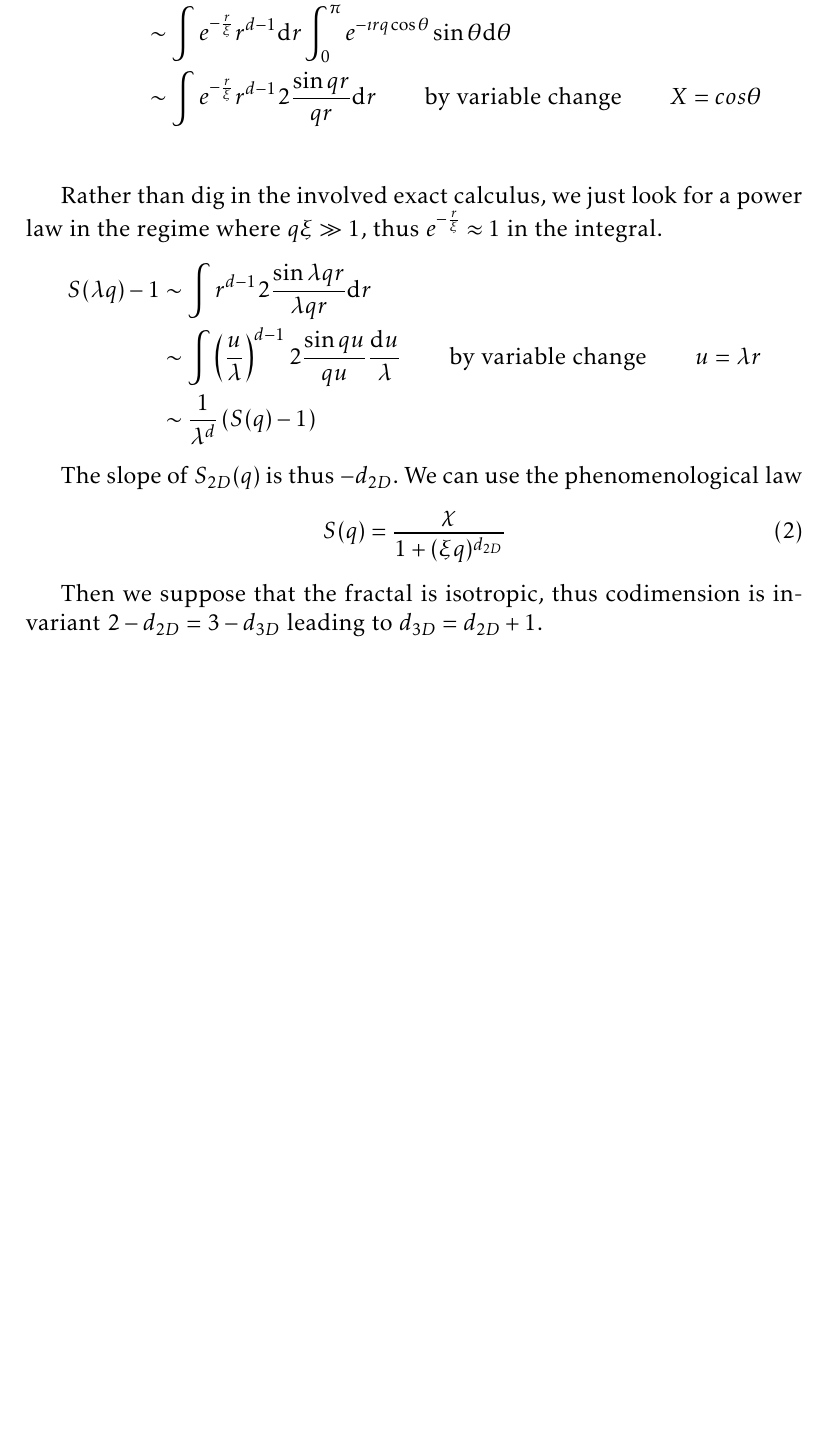
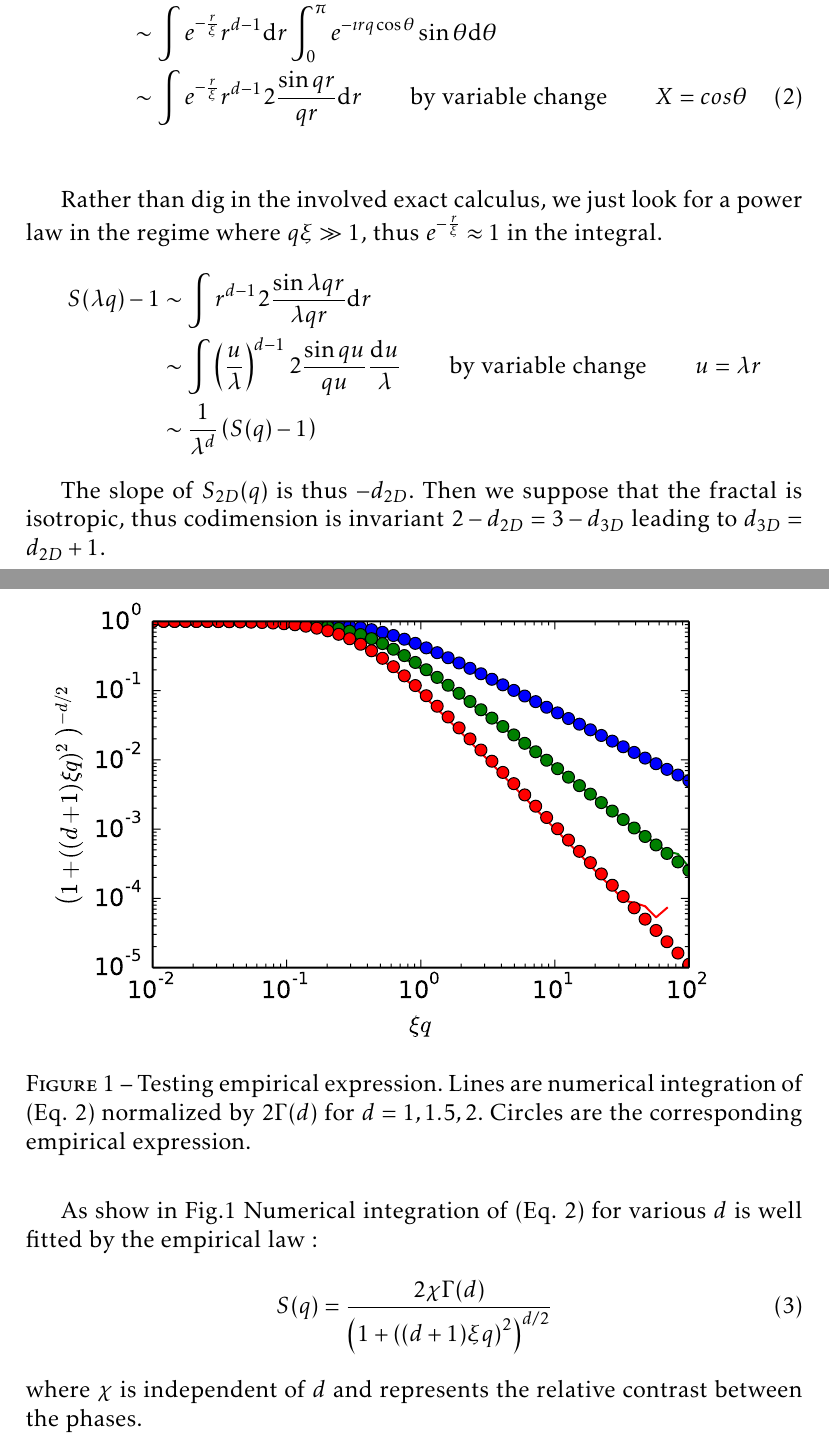
Before and after one commit to MathieuLeocmach/Yaourt, a LaTeX document (2014_12_16_memo_fractal.tex): part of the page before the commit and two parts of pages 1 and 2 of 2 after it, the two joined at a grey line, cut so that both start at the same text, the shorter picture padded with empty space. Compiled offline with pdfLaTeX.

Commit message:
With verified empirical expression

```diff
--- a/2014_12_16_memo_fractal.tex
+++ b/2014_12_16_memo_fractal.tex
@@ -9,7 +9,7 @@
 \usepackage{kpfonts}
 \author{Mathieu Leocmach}
 \title{Memo fractal dimension}
-\date{16th December 2014}
+\date{17th December 2014}
 \begin{document}
 
 \maketitle
@@ -27,7 +27,8 @@ S(q) -1 &\sim \iint e^{-\imath \vec{r}\cdot\vec{q}} \left(g(r)-1\right) \mathrm{
 &\sim \int e^{-\frac{r}{\xi}} r^{d-1} \mathrm{d}r
 	\int_0^\pi e^{-\imath rq \cos \theta} \sin\theta \mathrm{d}\theta\\
 &\sim \int e^{-\frac{r}{\xi}} r^{d-1} 2\frac{\sin qr}{qr}\mathrm{d}r
-\qquad\text{by variable change}\qquad X=cos\theta\\
+\qquad\text{by variable change}\qquad X=cos\theta
+\addtocounter{equation}{1}\tag{\theequation}\label{eq:exact}\\
 \end{align*}
 
 Rather than dig in the involved exact calculus, we just look for a power law in the regime where $q\xi \gg 1$, thus $e^{-\frac{r}{\xi}} \approx 1$ in the integral.
@@ -37,11 +38,19 @@ S(\lambda q) -1 &\sim \int r^{d-1} 2\frac{\sin \lambda qr}{\lambda qr}\mathrm{d}
 &\sim \frac{1}{\lambda^d} \left(S(q) -1\right)
 \end{align*}
 
-The slope of $S_{2D}(q)$ is thus $-d_{2D}$. We can use the phenomenological law
+The slope of $S_{2D}(q)$ is thus $-d_{2D}$. Then we suppose that the fractal is isotropic, thus codimension is invariant $2-d_{2D} = 3-d_{3D}$ leading to $d_{3D} = d_{2D}+1$.
+
+\begin{figure}
+\includegraphics{empirical_fractal}
+\caption{Testing empirical expression. Lines are numerical integration of (Eq.~\ref{eq:exact}) normalized by $2\Gamma(d)$ for $d=1,1.5,2$. Circles are the corresponding empirical expression.}
+\label{fig:empirical}
+\end{figure}
+
+As show in Fig.\ref{fig:empirical} Numerical integration of (Eq.~\ref{eq:exact}) for various $d$ is well fitted by the empirical law:
 \begin{equation}
-S(q) = \frac{\chi}{1+(\xi q)^{d_{2D}}}
+S(q) = \frac{2\chi\Gamma(d)}{\left(1+\left((d+1)\xi q\right)^2\right)^{d/2}}
 \end{equation}
+where $\chi$ is independent of $d$ and represents the relative contrast between the phases.
 
-Then we suppose that the fractal is isotropic, thus codimension is invariant $2-d_{2D} = 3-d_{3D}$ leading to $d_{3D} = d_{2D}+1$.
 
 \end{document}
```
Also changed, not shown: empirical_fractal.pdf (added).
